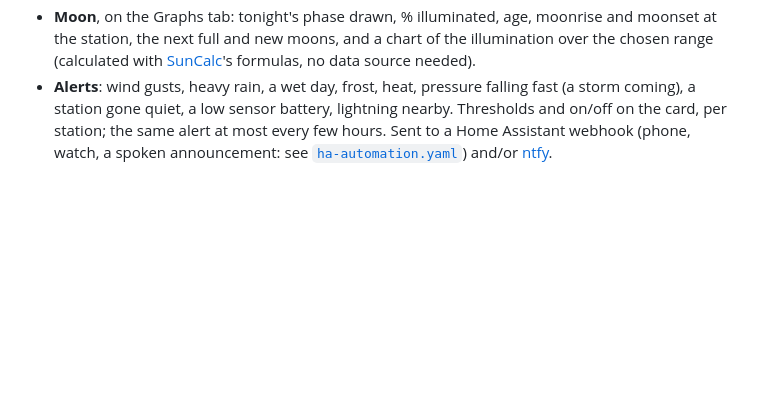
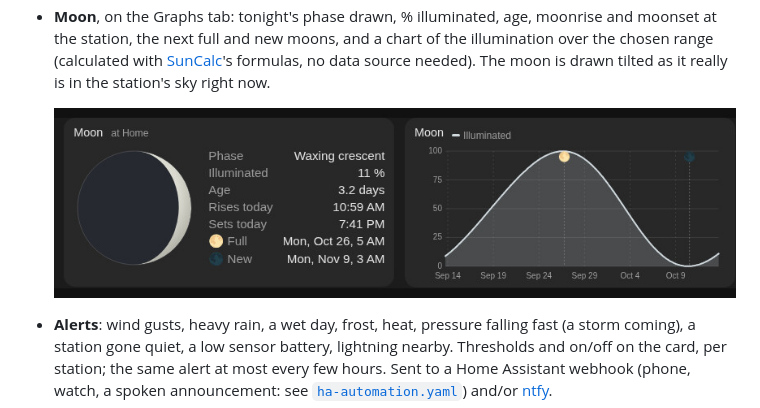
Before and after one commit to jchisholm59/ecowitt-monitor, a Markdown page: README.md, the part around the change. GitHub-like rendering; pictures changed too: docs/moon.jpg (added); blank space fills up the shorter version.

Commit message:
README: Moon screenshot
Co-Authored-By: Claude Opus 5.5 <noreply@anthropic.com>

```diff
--- a/README.md
+++ b/README.md
@@ -29,7 +29,10 @@ own Home Assistant, switched with a button.
   hover for values. History comes from Home Assistant's own statistics, so a year of graphs is there from day one.
 - **Moon**, on the Graphs tab: tonight's phase drawn, % illuminated, age, moonrise and moonset at the station, the next
   full and new moons, and a chart of the illumination over the chosen range (calculated with
-  [SunCalc](https://github.com/mourner/suncalc)'s formulas, no data source needed).
+  [SunCalc](https://github.com/mourner/suncalc)'s formulas, no data source needed). The moon is drawn tilted as it really is in the station's sky right now.
+
+  ![The Moon on the Graphs tab: a waxing crescent, 11% lit, 3.2 days old, moonrise and moonset at the station, the next full and new moons, and the illumination over the last 30 days with the full and new moons marked](docs/moon.jpg)
+
 - **Alerts**: wind gusts, heavy rain, a wet day, frost, heat, pressure falling fast (a storm coming), a station gone
   quiet, a low sensor battery, lightning nearby. Thresholds and on/off on the card, per station; the same alert at most every few hours.
   Sent to a Home Assistant webhook (phone, watch, a spoken announcement: see [`ha-automation.yaml`](ha-automation.yaml))
```
